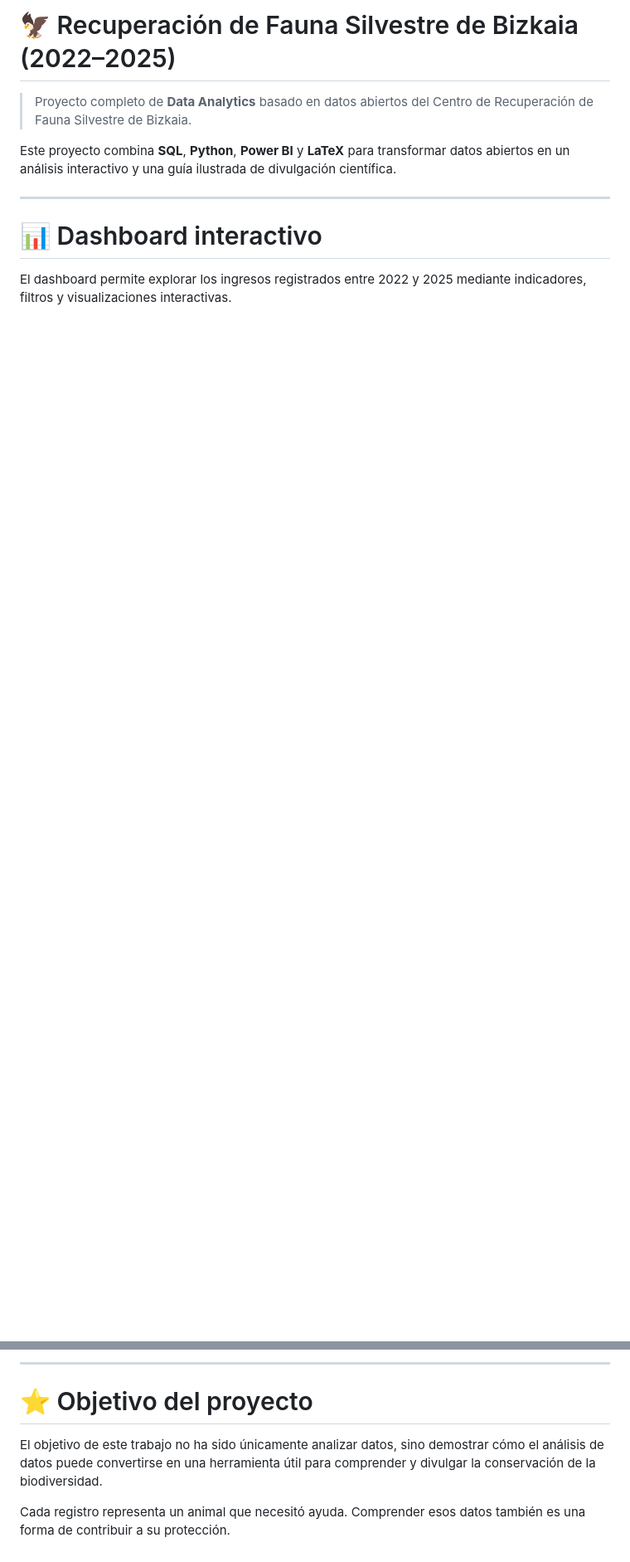
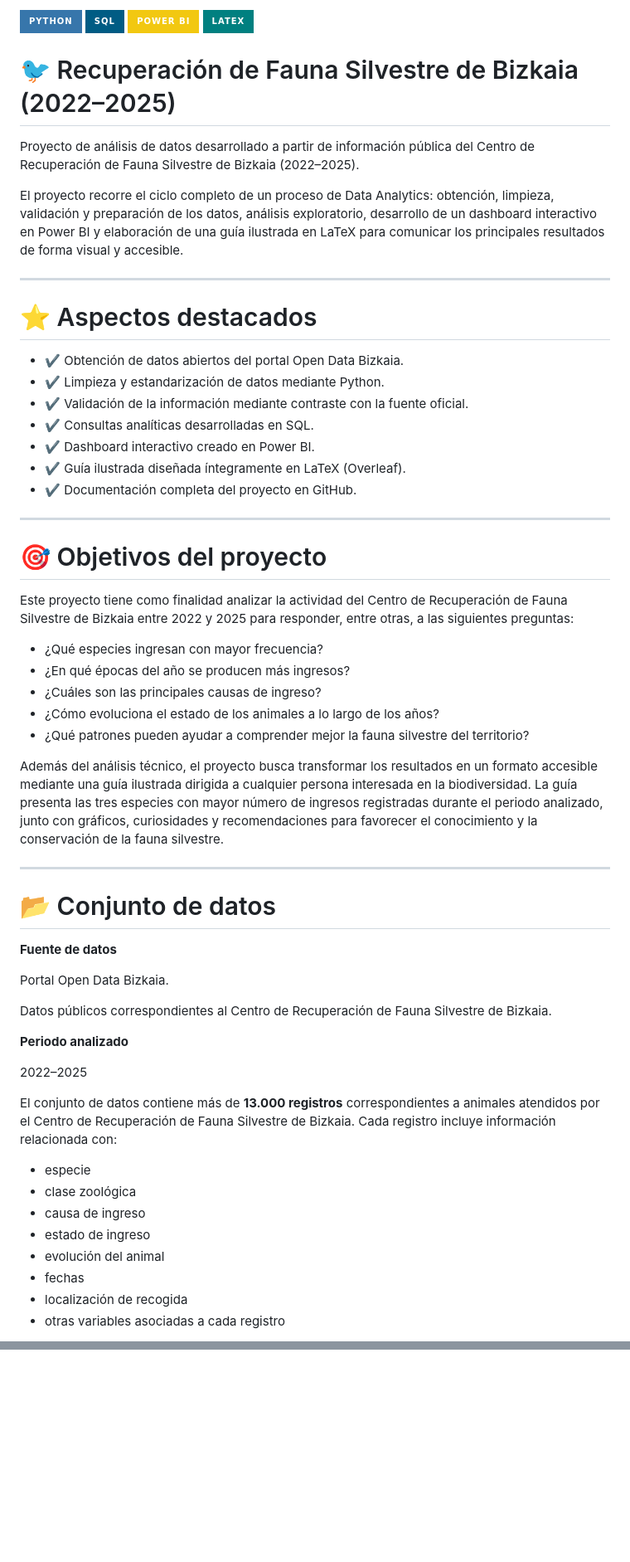
Before and after one commit to carolinahm-tech/recuperacion-fauna-bizkaia, a Markdown page: README.md, 2 parts joined by grey strips. Shown at 83% size. GitHub-like rendering; badges without logos; blank space fills up the shorter version.

```diff
--- a/README.md
+++ b/README.md
@@ -1,11 +1,62 @@
-# 🦅 Recuperación de Fauna Silvestre de Bizkaia (2022–2025)
+![Python](https://img.shields.io/badge/Python-3776AB?style=for-the-badge&logo=python&logoColor=white)
+![SQL](https://img.shields.io/badge/SQL-005C84?style=for-the-badge)
+![Power BI](https://img.shields.io/badge/Power_BI-F2C811?style=for-the-badge&logo=powerbi)
+![LaTeX](https://img.shields.io/badge/LaTeX-008080?style=for-the-badge&logo=latex)
 
-> Proyecto completo de **Data Analytics** basado en datos abiertos del Centro de Recuperación de Fauna Silvestre de Bizkaia.
+# 🐦 Recuperación de Fauna Silvestre de Bizkaia (2022–2025)
 
-Este proyecto combina **SQL**, **Python**, **Power BI** y **LaTeX** para transformar datos abiertos en un análisis interactivo y una guía ilustrada de divulgación científica.
+Proyecto de análisis de datos desarrollado a partir de información pública del Centro de Recuperación de Fauna Silvestre de Bizkaia (2022–2025).
+
+El proyecto recorre el ciclo completo de un proceso de Data Analytics: obtención, limpieza, validación y preparación de los datos, análisis exploratorio, desarrollo de un dashboard interactivo en Power BI y elaboración de una guía ilustrada en LaTeX para comunicar los principales resultados de forma visual y accesible.
 
 ---
 
-# 📊 Dashboard interactivo
+# ⭐ Aspectos destacados
 
-El dashboard permite explorar los ingresos registrados entre 2022 y 2025 mediante indicadores, filtros y visualizaciones interactivas.
+- ✔ Obtención de datos abiertos del portal Open Data Bizkaia.
+- ✔ Limpieza y estandarización de datos mediante Python.
+- ✔ Validación de la información mediante contraste con la fuente oficial.
+- ✔ Consultas analíticas desarrolladas en SQL.
+- ✔ Dashboard interactivo creado en Power BI.
+- ✔ Guía ilustrada diseñada íntegramente en LaTeX (Overleaf).
+- ✔ Documentación completa del proyecto en GitHub.
+
+---
+
+# 🎯 Objetivos del proyecto
+
+Este proyecto tiene como finalidad analizar la actividad del Centro de Recuperación de Fauna Silvestre de Bizkaia entre 2022 y 2025 para responder, entre otras, a las siguientes preguntas:
+
+- ¿Qué especies ingresan con mayor frecuencia?
+- ¿En qué épocas del año se producen más ingresos?
+- ¿Cuáles son las principales causas de ingreso?
+- ¿Cómo evoluciona el estado de los animales a lo largo de los años?
+- ¿Qué patrones pueden ayudar a comprender mejor la fauna silvestre del territorio?
+
+Además del análisis técnico, el proyecto busca transformar los resultados en un formato accesible mediante una guía ilustrada dirigida a cualquier persona interesada en la biodiversidad. La guía presenta las tres especies con mayor número de ingresos registradas durante el periodo analizado, junto con gráficos, curiosidades y recomendaciones para favorecer el conocimiento y la conservación de la fauna silvestre.
+
+---
+
+# 📂 Conjunto de datos
+
+**Fuente de datos**
+
+Portal Open Data Bizkaia.
+
+Datos públicos correspondientes al Centro de Recuperación de Fauna Silvestre de Bizkaia.
+
+**Periodo analizado**
+
+2022–2025
+
+El conjunto de datos contiene más de **13.000 registros** correspondientes a animales atendidos por el Centro de Recuperación de Fauna Silvestre de Bizkaia. Cada registro incluye información relacionada con:
+
+- especie
+- clase zoológica
+- causa de ingreso
+- estado de ingreso
+- evolución del animal
+- fechas
+- localización de recogida
+- otras variables asociadas a cada registro
+
@@ -160,8 +259,2 @@ GitHub:
 
----
-
-# ⭐ Objetivo del proyecto
-
-El objetivo de este trabajo no ha sido únicamente analizar datos, sino demostrar cómo el análisis de datos puede convertirse en una herramienta útil para comprender y divulgar la conservación de la biodiversidad.
-
-Cada registro representa un animal que necesitó ayuda. Comprender esos datos también es una forma de contribuir a su protección.
+</p>
```
Also changed, not shown: other parts of README.md (+147 -99 lines).
